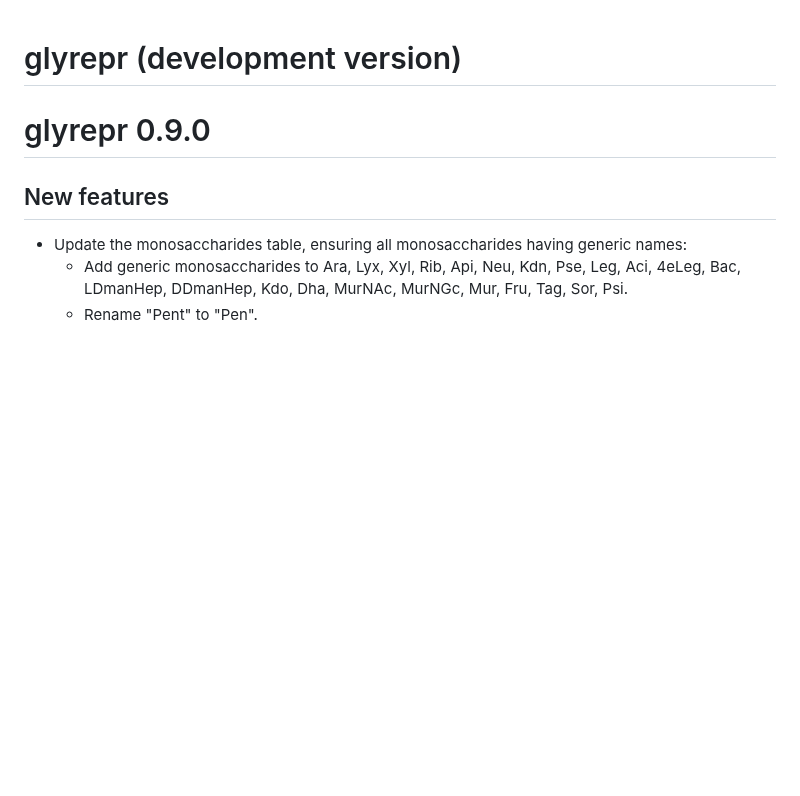
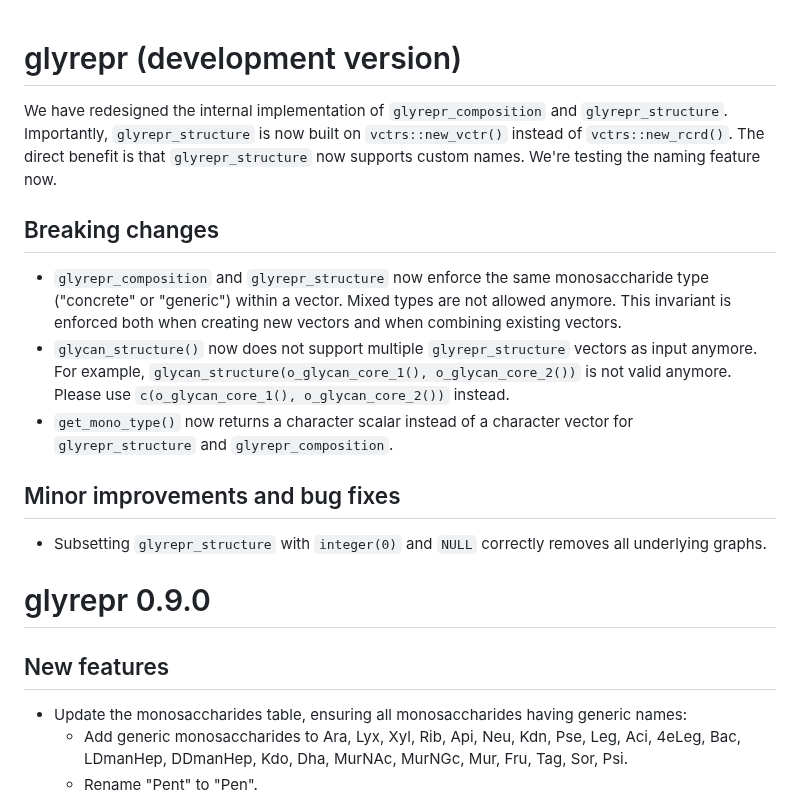
Before and after one commit to glycoverse/glyrepr, a Markdown page: NEWS.md, the part around the change. Drawn GitHub-style; blank space fills up the shorter version.

Commit message:
docs: update NEWS

```diff
--- a/NEWS.md
+++ b/NEWS.md
@@ -1,4 +1,16 @@
 # glyrepr (development version)
+
+We have redesigned the internal implementation of `glyrepr_composition` and `glyrepr_structure`. Importantly, `glyrepr_structure` is now built on `vctrs::new_vctr()` instead of `vctrs::new_rcrd()`. The direct benefit is that `glyrepr_structure` now supports custom names. We're testing the naming feature now.
+
+## Breaking changes
+
+* `glyrepr_composition` and `glyrepr_structure` now enforce the same monosaccharide type ("concrete" or "generic") within a vector. Mixed types are not allowed anymore. This invariant is enforced both when creating new vectors and when combining existing vectors.
+* `glycan_structure()` now does not support multiple `glyrepr_structure` vectors as input anymore. For example, `glycan_structure(o_glycan_core_1(), o_glycan_core_2())` is not valid anymore. Please use `c(o_glycan_core_1(), o_glycan_core_2())` instead.
+* `get_mono_type()` now returns a character scalar instead of a character vector for `glyrepr_structure` and `glyrepr_composition`.
+
+## Minor improvements and bug fixes
+
+* Subsetting `glyrepr_structure` with `integer(0)` and `NULL` correctly removes all underlying graphs.
 
 # glyrepr 0.9.0
 
```
